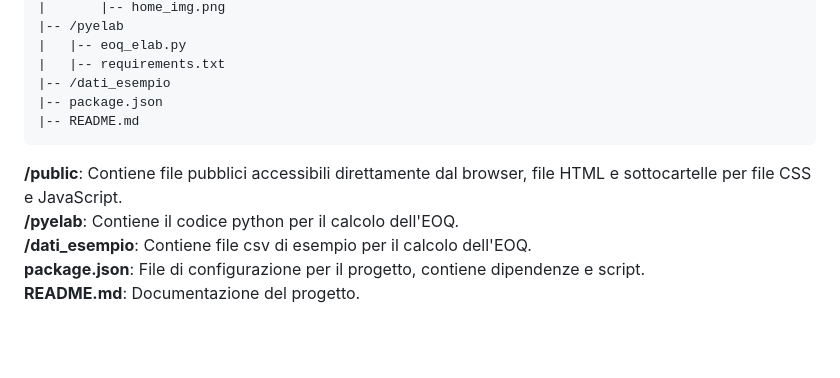
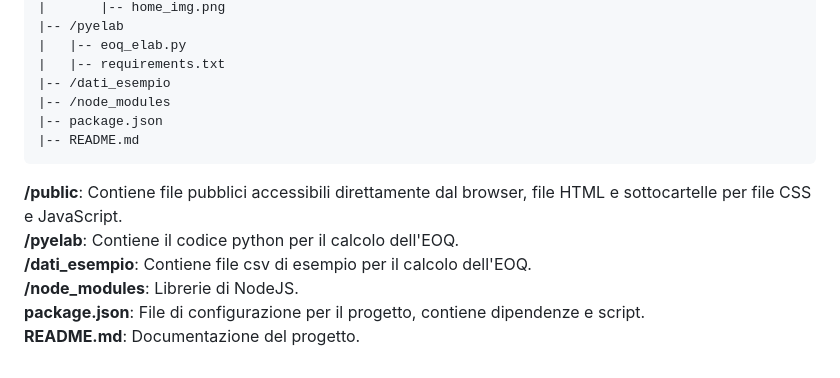
Before and after one commit to adora0/eoq_f, a Markdown page: README.md, the part around the change. GitHub-like rendering; blank space fills up the shorter version.

````diff
--- a/README.md
+++ b/README.md
@@ -94,11 +94,13 @@ L' output è corredato di deu grafici relativi all'andamento del lotto economico
 |   |-- eoq_elab.py
 |   |-- requirements.txt
 |-- /dati_esempio
+|-- /node_modules
 |-- package.json
 |-- README.md
 ```
 **/public**: Contiene file pubblici accessibili direttamente dal browser, file HTML e sottocartelle per file CSS e JavaScript.
 **/pyelab**: Contiene  il codice python per il calcolo dell'EOQ.
 **/dati_esempio**: Contiene file csv di esempio per il calcolo dell'EOQ.
+**/node_modules**: Librerie di NodeJS.
 **package.json**: File di configurazione per il progetto, contiene dipendenze e script.
 **README.md**: Documentazione del progetto.
````
